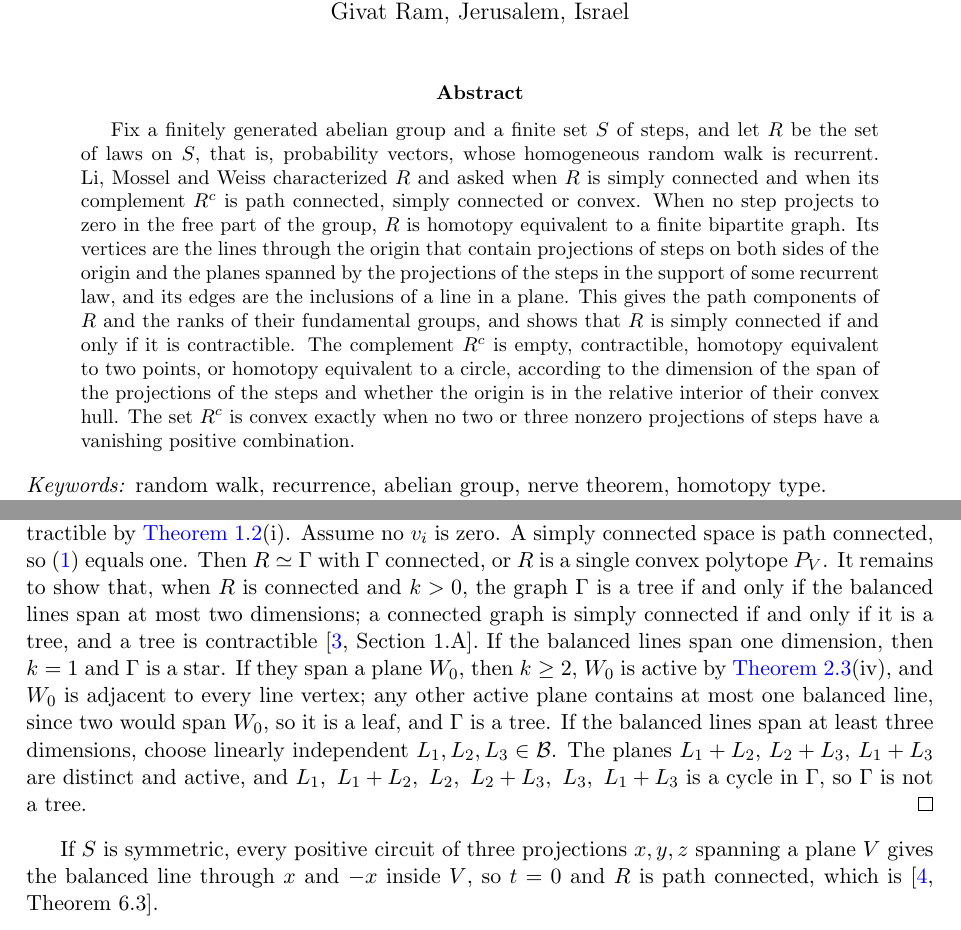
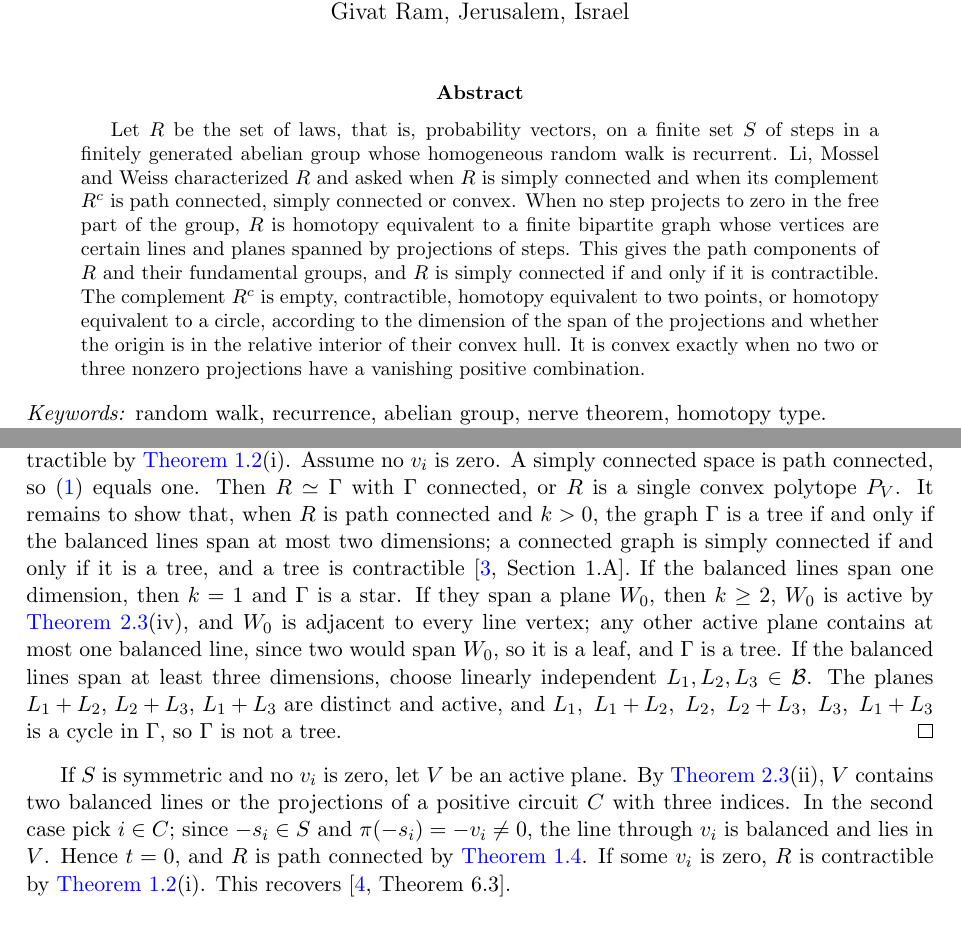
Before and after one commit to yspennstate/recurrent-transient-parameter-sets, a LaTeX paper (main.tex): two parts of pages 1 and 6 of 10, joined at a grey line, cut so that both start at the same text. Compiled offline with pdfLaTeX.

Commit message:
Shorter abstract, path connected throughout, indices and projections kept apart
Co-Authored-By: Claude Opus 5.5 <noreply@anthropic.com>

```diff
--- a/main.tex
+++ b/main.tex
@@ -35,17 +35,15 @@ Givat Ram, Jerusalem, Israel}
 \maketitle
 
 \begin{abstract}
-Fix a finitely generated abelian group and a finite set $S$ of steps, and let $R$ be the set of laws on $S$, that is,
-probability vectors, whose homogeneous random walk is recurrent. Li, Mossel and Weiss characterized $R$ and asked when
-$R$ is simply connected and when its complement $R^c$ is path connected, simply connected or convex. When no step
-projects to zero in the free part of the group, $R$ is homotopy equivalent to a finite bipartite graph. Its vertices
-are the lines through the origin that contain projections of steps on both sides of the origin and the planes spanned
-by the projections of the steps in the support of some recurrent law, and its edges are the inclusions of a line in a
-plane. This gives the path components of $R$ and the ranks of their fundamental groups, and shows that $R$ is simply
-connected if and only if it is contractible. The complement $R^c$ is empty, contractible, homotopy equivalent to two
-points, or homotopy equivalent to a circle, according to the dimension of the span of the projections of the steps and
-whether the origin is in the relative interior of their convex hull. The set $R^c$ is convex exactly when no two or
-three nonzero projections of steps have a vanishing positive combination.
+Let $R$ be the set of laws, that is, probability vectors, on a finite set $S$ of steps in a finitely generated abelian
+group whose homogeneous random walk is recurrent. Li, Mossel and Weiss characterized $R$ and asked when $R$ is simply
+connected and when its complement $R^c$ is path connected, simply connected or convex. When no step projects to zero in
+the free part of the group, $R$ is homotopy equivalent to a finite bipartite graph whose vertices are certain lines and
+planes spanned by projections of steps. This gives the path components of $R$ and their fundamental groups, and $R$ is
+simply connected if and only if it is contractible. The complement $R^c$ is empty, contractible, homotopy equivalent to
+two points, or homotopy equivalent to a circle, according to the dimension of the span of the projections and whether
+the origin is in the relative interior of their convex hull. It is convex exactly when no two or three nonzero
+projections have a vanishing positive combination.
 \end{abstract}
 
 \noindent\textit{Keywords:} random walk, recurrence, abelian group, nerve theorem, homotopy type.\\
@@ -342,7 +340,7 @@ wedge of $n_1-n_0+1$ circles and has free fundamental group of that rank \cite[S
 A contractible space is simply connected. If some $v_i$ is zero, $R$ is contractible by \Cref{thm:rec}(i). Assume no
 $v_i$ is zero. A simply connected space is path connected, so \eqref{eq:comp} equals one. Then $R\simeq\Gamma$ with
 $\Gamma$ connected, or $R$ is a
-single convex polytope $P_V$. It remains to show that, when $R$ is connected and $k>0$, the graph $\Gamma$ is a tree
+single convex polytope $P_V$. It remains to show that, when $R$ is path connected and $k>0$, the graph $\Gamma$ is a tree
 if and only if the balanced lines span at most two dimensions; a connected graph is simply connected if and only if it
 is a tree, and a tree is contractible \cite[Section~1.A]{Hatcher}. If the balanced lines span one dimension, then $k=1$
 and $\Gamma$ is a star. If they span a plane $W_0$, then $k\ge 2$, $W_0$ is active by \Cref{lem:lines}(iv), and $W_0$ is
@@ -352,9 +350,11 @@ $L_1,L_2,L_3\in\mathcal B$. The planes $L_1+L_2$, $L_2+L_3$, $L_1+L_3$ are disti
 $L_1,\ L_1+L_2,\ L_2,\ L_2+L_3,\ L_3,\ L_1+L_3$ is a cycle in $\Gamma$, so $\Gamma$ is not a tree.
 \end{proof}
 
-If $S$ is symmetric, every positive circuit
-of three projections $x,y,z$ spanning a plane $V$ gives the balanced line through $x$ and $-x$ inside $V$, so $t=0$ and
-$R$ is path connected, which is \cite[Theorem~6.3]{LMW}.
+If $S$ is symmetric and no $v_i$ is zero, let $V$ be an active plane. By \Cref{lem:lines}(ii), $V$ contains two
+balanced lines or the projections of a positive circuit $C$ with three indices. In the second case pick $i\in C$; since
+$-s_i\in S$ and $\pi(-s_i)=-v_i\neq 0$, the line through $v_i$ is balanced and lies in $V$. Hence $t=0$, and $R$ is
+path connected by \Cref{cor:rec-pc}. If some $v_i$ is zero, $R$ is contractible by \Cref{thm:rec}(i). This recovers
+\cite[Theorem~6.3]{LMW}.
 
 \begin{remark}\label{rem:minimal}
 Li, Mossel and Weiss state that their Example~6.4 is a minimal example of a step set whose $R$ is not path connected, with $n=3$ and $|S|=5$.
```
Also changed, not shown: main.pdf, main.tex (13 more changed lines).
